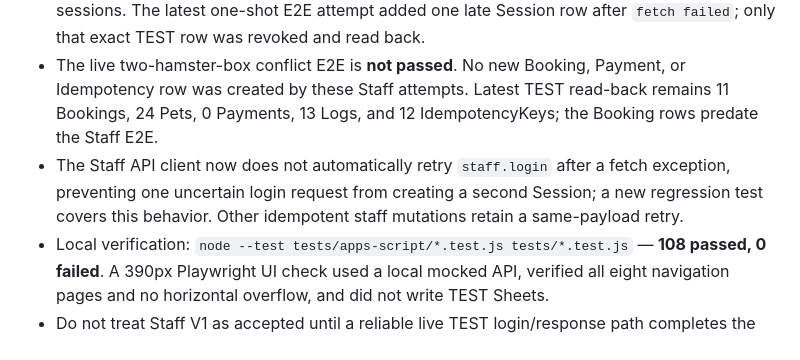
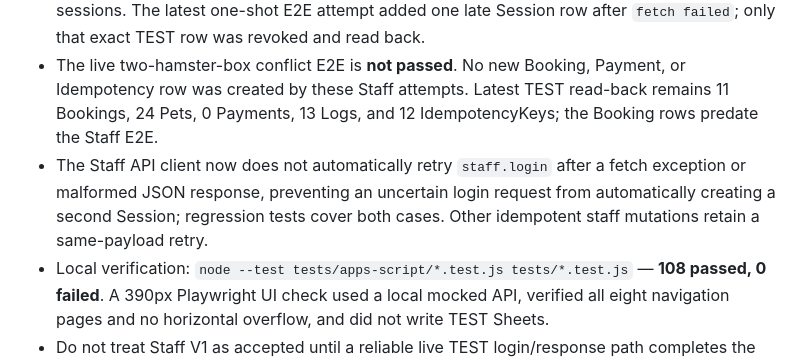
Before and after one commit to hklittleland/littleland-booking-system, a Markdown page: docs/TEST-API-DEPLOYMENT.md, the part around the change. Rendered like a GitHub page.

Commit message:
docs(test): record Staff E2E blocker and verification

```diff
--- a/docs/TEST-API-DEPLOYMENT.md
+++ b/docs/TEST-API-DEPLOYMENT.md
@@ -60,6 +60,6 @@ Anonymous callers can reach this endpoint and its `POST` action can write synthe
 - Root cause was the GAS HMAC overload: the previous implementation mixed a `Byte[]` value with a `String` key/charset. The source now UTF-8 encodes the password and uses the documented `Byte[]`/`Byte[]` overload while retaining 120,000 PBKDF2 rounds. [Google Apps Script Utilities reference](https://developers.google.com/apps-script/reference/utilities/utilities)
 - One synthetic TEST Admin login/logout probe succeeded on v6. Later Node `fetch`, `curl`, and manual-redirect login probes failed at the client transport. A final Sheets read-back found six Session rows for the synthetic Admin account; all six are revoked or expired, with zero active sessions. The latest one-shot E2E attempt added one late Session row after `fetch failed`; only that exact TEST row was revoked and read back.
 - The live two-hamster-box conflict E2E is **not passed**. No new Booking, Payment, or Idempotency row was created by these Staff attempts. Latest TEST read-back remains 11 Bookings, 24 Pets, 0 Payments, 13 Logs, and 12 IdempotencyKeys; the Booking rows predate the Staff E2E.
-- The Staff API client now does not automatically retry `staff.login` after a fetch exception, preventing one uncertain login request from creating a second Session; a new regression test covers this behavior. Other idempotent staff mutations retain a same-payload retry.
+- The Staff API client now does not automatically retry `staff.login` after a fetch exception or malformed JSON response, preventing an uncertain login request from automatically creating a second Session; regression tests cover both cases. Other idempotent staff mutations retain a same-payload retry.
 - Local verification: `node --test tests/apps-script/*.test.js tests/*.test.js` — **108 passed, 0 failed**. A 390px Playwright UI check used a local mocked API, verified all eight navigation pages and no horizontal overflow, and did not write TEST Sheets.
 - Do not treat Staff V1 as accepted until a reliable live TEST login/response path completes the two-hamster flow and Google Sheets read-back confirms both the allocated room and the paid-but-unconfirmed conflict handling.
```
Also changed, not shown: TODO.md (+1 -1 lines).
